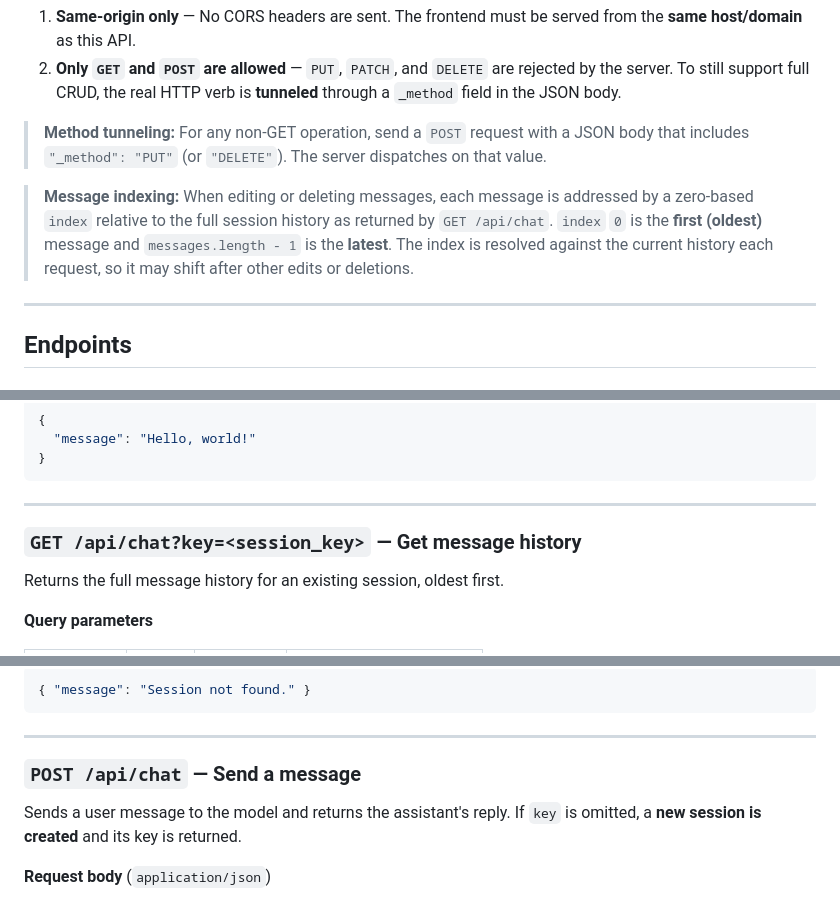
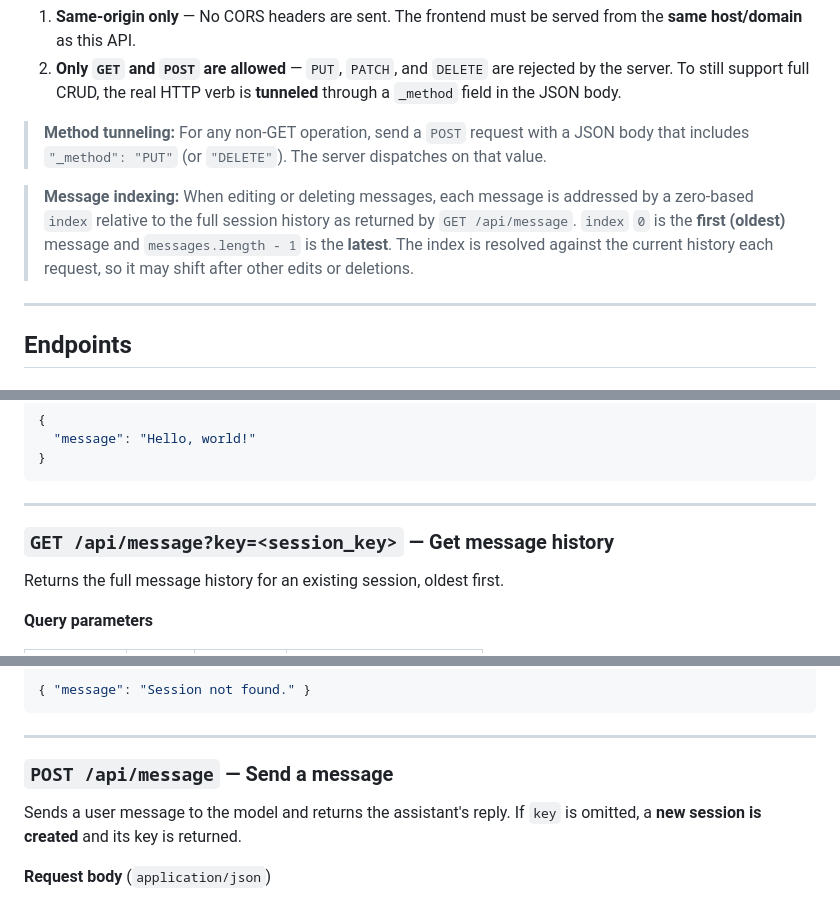
Before and after one commit to ionvop/chu2core, a Markdown page: public/api/api-docs.md, 3 parts joined by grey strips. Drawn GitHub-style.

```diff
--- a/public/api/api-docs.md
+++ b/public/api/api-docs.md
@@ -21,7 +21,7 @@ This API is designed to run on **InfinityFree**, which imposes two hard limits t
 
 > **Method tunneling:** For any non-GET operation, send a `POST` request with a JSON body that includes `"_method": "PUT"` (or `"DELETE"`). The server dispatches on that value.
 
-> **Message indexing:** When editing or deleting messages, each message is addressed by a zero-based `index` relative to the full session history as returned by `GET /api/chat`. `index` `0` is the **first (oldest)** message and `messages.length - 1` is the **latest**. The index is resolved against the current history each request, so it may shift after other edits or deletions.
+> **Message indexing:** When editing or deleting messages, each message is addressed by a zero-based `index` relative to the full session history as returned by `GET /api/message`. `index` `0` is the **first (oldest)** message and `messages.length - 1` is the **latest**. The index is resolved against the current history each request, so it may shift after other edits or deletions.
 
 ---
 
@@ -41,7 +41,7 @@ Returns a simple greeting to confirm the API is reachable.
 
 ---
 
-### `GET /api/chat?key=<session_key>` — Get message history
+### `GET /api/message?key=<session_key>` — Get message history
 
 Returns the full message history for an existing session, oldest first.
 
@@ -78,7 +78,7 @@ Error body:
 
 ---
 
-### `POST /api/chat` — Send a message
+### `POST /api/message` — Send a message
 
 Sends a user message to the model and returns the assistant's reply. If `key` is omitted, a **new session is created** and its key is returned.
 
```
Also changed, not shown: other parts of public/api/api-docs.md (+4 -4 lines).
